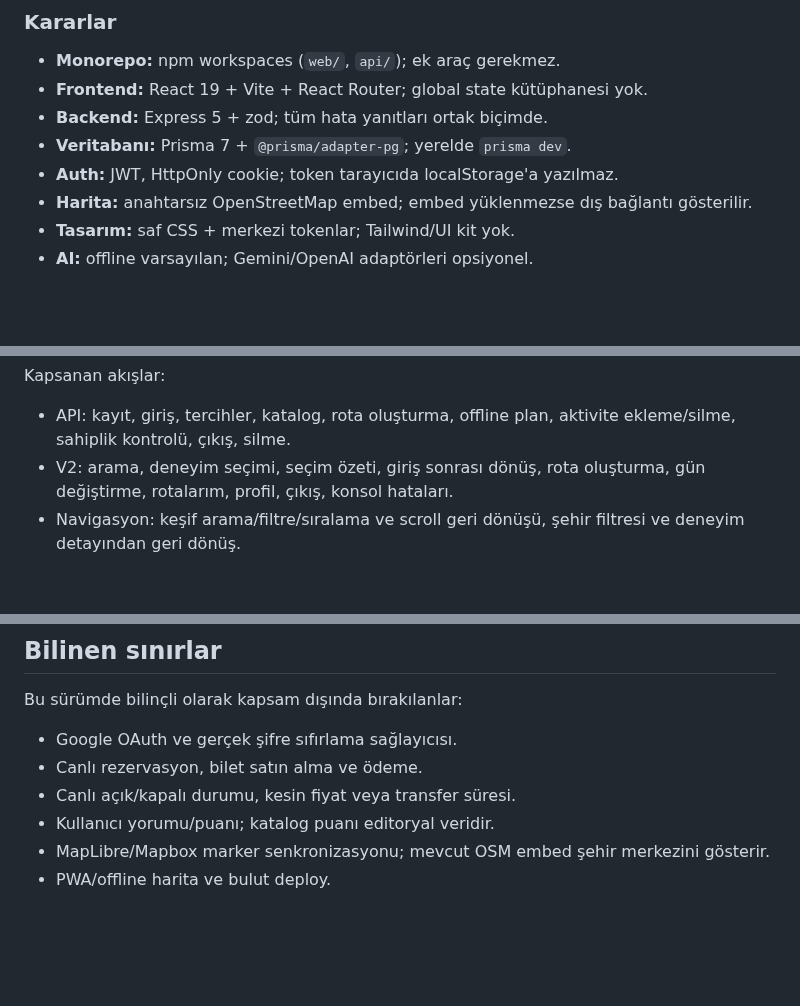
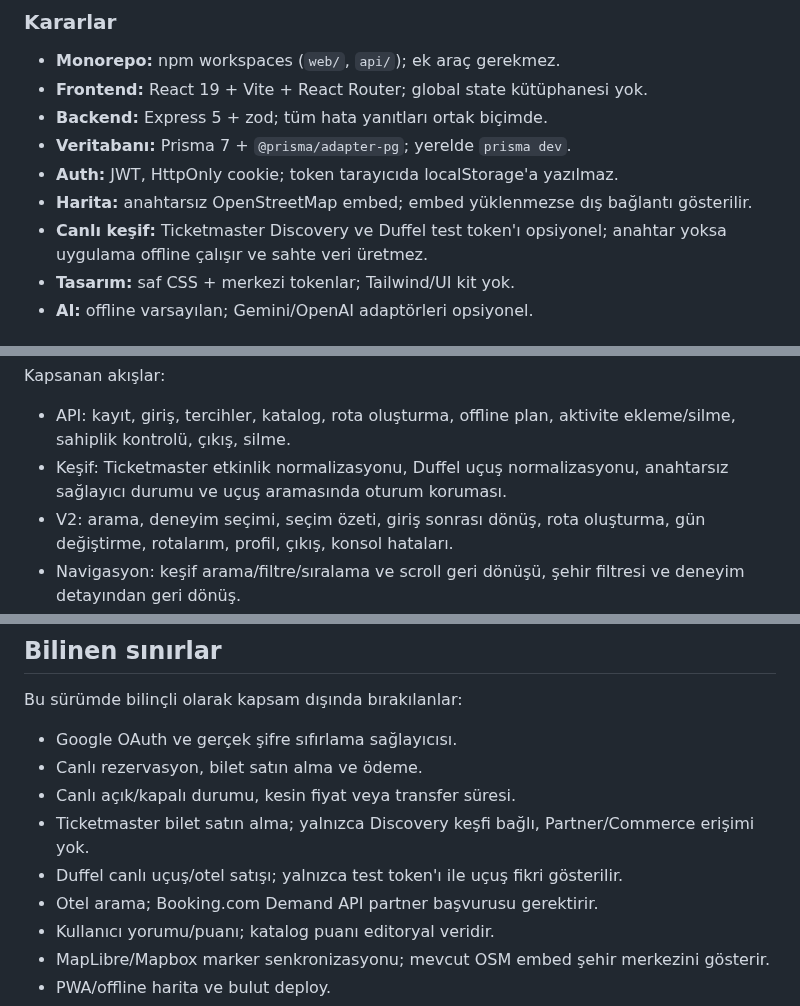
Before and after one commit to mehmeteminakkaya/wayora, a Markdown page: README.md, 3 parts joined by grey strips. GitHub-like rendering; blank space fills up the shorter version.

```diff
--- a/README.md
+++ b/README.md
@@ -211,6 +246,8 @@ Yerel veritabanını sıfırlamadan tekrar denemek için yeni bir e-posta ile ka
 - **Veritabanı:** Prisma 7 + `@prisma/adapter-pg`; yerelde `prisma dev`.
 - **Auth:** JWT, HttpOnly cookie; token tarayıcıda localStorage'a yazılmaz.
 - **Harita:** anahtarsız OpenStreetMap embed; embed yüklenmezse dış bağlantı gösterilir.
+- **Canlı keşif:** Ticketmaster Discovery ve Duffel test token'ı opsiyonel; anahtar yoksa
+  uygulama offline çalışır ve sahte veri üretmez.
 - **Tasarım:** saf CSS + merkezi tokenlar; Tailwind/UI kit yok.
 - **AI:** offline varsayılan; Gemini/OpenAI adaptörleri opsiyonel.
 
@@ -484,6 +529,8 @@ Kapsanan akışlar:
 
 - API: kayıt, giriş, tercihler, katalog, rota oluşturma, offline plan, aktivite ekleme/silme,
   sahiplik kontrolü, çıkış, silme.
+- Keşif: Ticketmaster etkinlik normalizasyonu, Duffel uçuş normalizasyonu, anahtarsız
+  sağlayıcı durumu ve uçuş aramasında oturum koruması.
 - V2: arama, deneyim seçimi, seçim özeti, giriş sonrası dönüş, rota oluşturma, gün değiştirme,
   rotalarım, profil, çıkış, konsol hataları.
 - Navigasyon: keşif arama/filtre/sıralama ve scroll geri dönüşü, şehir filtresi ve deneyim
@@ -516,6 +563,9 @@ Bu sürümde bilinçli olarak kapsam dışında bırakılanlar:
 - Google OAuth ve gerçek şifre sıfırlama sağlayıcısı.
 - Canlı rezervasyon, bilet satın alma ve ödeme.
 - Canlı açık/kapalı durumu, kesin fiyat veya transfer süresi.
+- Ticketmaster bilet satın alma; yalnızca Discovery keşfi bağlı, Partner/Commerce erişimi yok.
+- Duffel canlı uçuş/otel satışı; yalnızca test token'ı ile uçuş fikri gösterilir.
+- Otel arama; Booking.com Demand API partner başvurusu gerektirir.
 - Kullanıcı yorumu/puanı; katalog puanı editoryal veridir.
 - MapLibre/Mapbox marker senkronizasyonu; mevcut OSM embed şehir merkezini gösterir.
 - PWA/offline harita ve bulut deploy.
```
Also changed, not shown: other parts of README.md (+47 -3 lines), docs/audit/polish-live-discovery-320.png (added), docs/audit/v2-new-trip-prefilled-mobile.png, docs/audit/v2-trip-detail-mobile.png, 16 other files.
